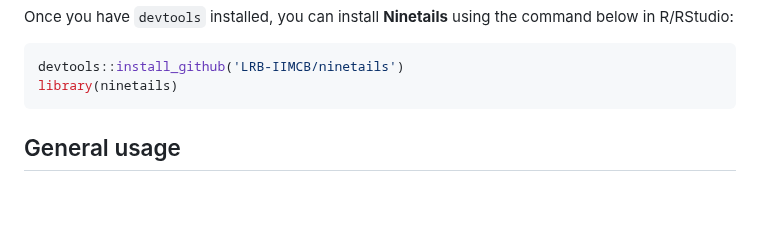
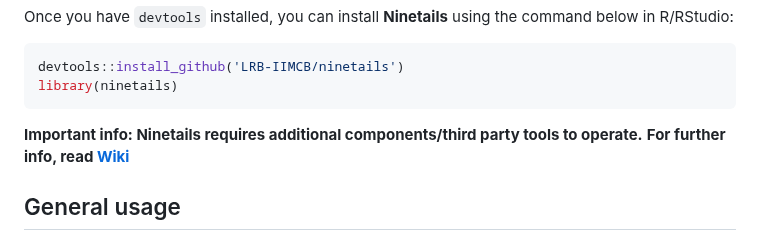
Before and after one commit to LRB-IIMCB/ninetails, a Markdown page: README.md, the part around the change. Drawn GitHub-style; blank space fills up the shorter version.

````diff
--- a/README.md
+++ b/README.md
@@ -63,6 +63,10 @@ Once you have `devtools` installed, you can install **Ninetails** using the comm
 devtools::install_github('LRB-IIMCB/ninetails')
 library(ninetails)
 ```
+
+**Important info: Ninetails requires additional components/third party tools to operate.**
+**For further info, read [Wiki](https://github.com/LRB-IIMCB/ninetails/wiki)**
+
 
 ## General usage
 
````
